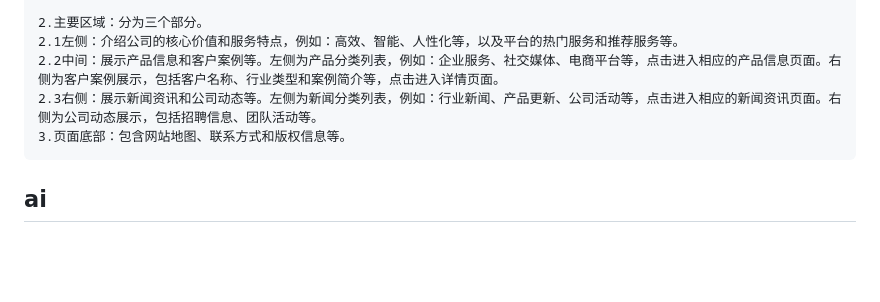
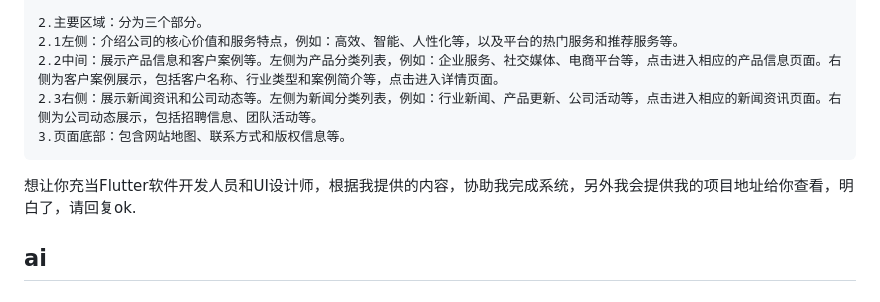
Before and after one commit to nurnli/cloud, a Markdown page: plan.md, the part around the change. Drawn GitHub-style; blank space fills up the shorter version.

Commit message:
fix: ai优化布局

`````diff
--- a/plan.md
+++ b/plan.md
@@ -12,6 +12,8 @@
 3.页面底部：包含网站地图、联系方式和版权信息等。
 ````
 
+
+想让你充当Flutter软件开发人员和UI设计师，根据我提供的内容，协助我完成系统，另外我会提供我的项目地址给你查看，明白了，请回复ok.
 ## ai
 ### 主体布局
 我想让你充当Flutter软件开发人员和UI设计师，根据我提供的内容，使用Flutter画出原型以及提供具体代码，考虑将页面底部抽取为一个组件
`````
